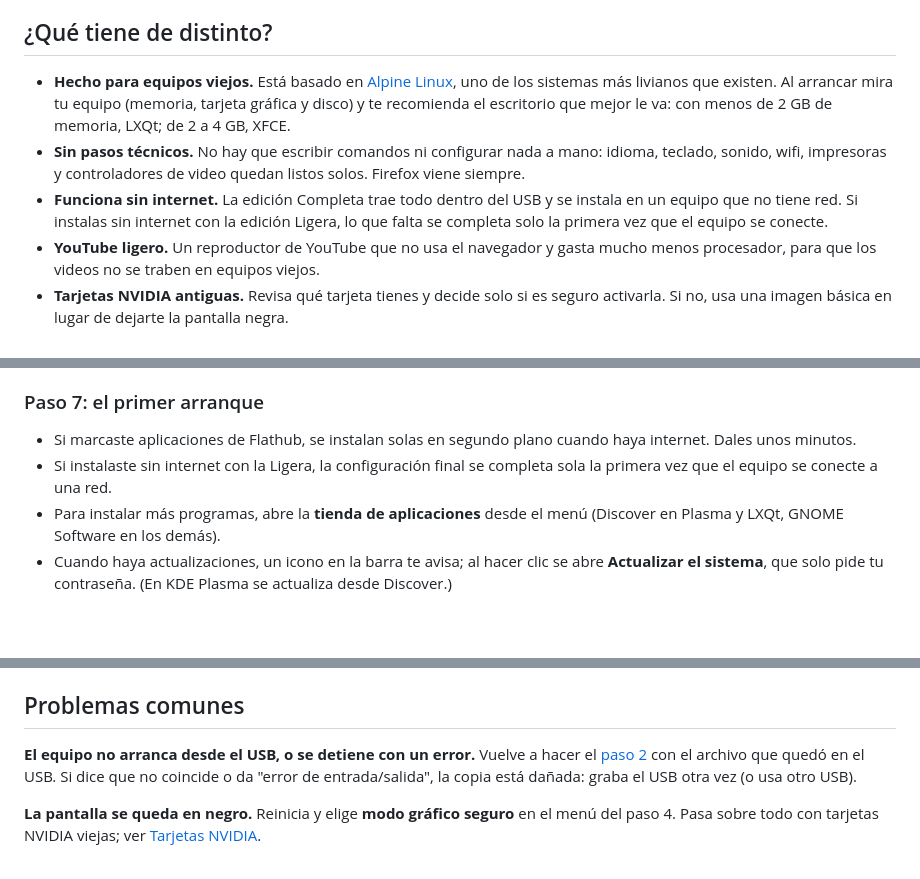
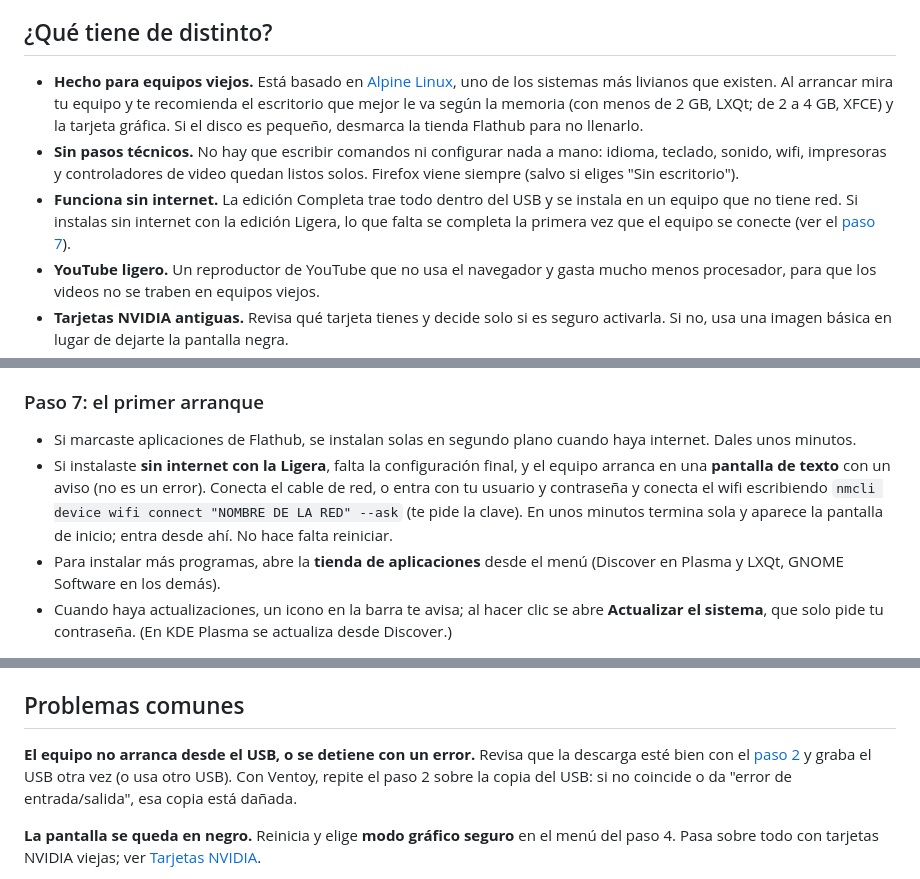
Before and after one commit to Entropio1984/lazaro-linux, a Markdown page: README.md, 3 parts joined by grey strips. Rendered like a GitHub page; blank space fills up the shorter version.

```diff
--- a/README.md
+++ b/README.md
@@ -16,16 +16,18 @@ imprimir.
 
 - **Hecho para equipos viejos.** Está basado en
   [Alpine Linux](https://alpinelinux.org), uno de los sistemas más
-  livianos que existen. Al arrancar mira tu equipo (memoria, tarjeta
-  gráfica y disco) y te recomienda el escritorio que mejor le va: con
-  menos de 2 GB de memoria, LXQt; de 2 a 4 GB, XFCE.
+  livianos que existen. Al arrancar mira tu equipo y te recomienda el
+  escritorio que mejor le va según la memoria (con menos de 2 GB, LXQt;
+  de 2 a 4 GB, XFCE) y la tarjeta gráfica. Si el disco es pequeño,
+  desmarca la tienda Flathub para no llenarlo.
 - **Sin pasos técnicos.** No hay que escribir comandos ni configurar nada
   a mano: idioma, teclado, sonido, wifi, impresoras y controladores de
-  video quedan listos solos. Firefox viene siempre.
+  video quedan listos solos. Firefox viene siempre (salvo si eliges
+  "Sin escritorio").
 - **Funciona sin internet.** La edición Completa trae todo dentro del USB
   y se instala en un equipo que no tiene red. Si instalas sin internet
-  con la edición Ligera, lo que falta se completa solo la primera vez que
-  el equipo se conecte.
+  con la edición Ligera, lo que falta se completa la primera vez que el
+  equipo se conecte (ver el [paso 7](#paso-7-el-primer-arranque)).
 - **YouTube ligero.** Un reproductor de YouTube que no usa el navegador y
   gasta mucho menos procesador, para que los videos no se traben en
   equipos viejos.
@@ -191,8 +195,13 @@ Al terminar, reinicia y saca el USB.
 
 - Si marcaste aplicaciones de Flathub, se instalan solas en segundo plano
   cuando haya internet. Dales unos minutos.
-- Si instalaste sin internet con la Ligera, la configuración final se
-  completa sola la primera vez que el equipo se conecte a una red.
+- Si instalaste **sin internet con la Ligera**, falta la configuración
+  final, y el equipo arranca en una **pantalla de texto** con un aviso
+  (no es un error). Conecta el cable de red, o entra con tu usuario y
+  contraseña y conecta el wifi escribiendo
+  `nmcli device wifi connect "NOMBRE DE LA RED" --ask` (te pide la
+  clave). En unos minutos termina sola y aparece la pantalla de inicio;
+  entra desde ahí. No hace falta reiniciar.
 - Para instalar más programas, abre la **tienda de aplicaciones** desde
   el menú (Discover en Plasma y LXQt, GNOME Software en los demás).
 - Cuando haya actualizaciones, un icono en la barra te avisa; al hacer
@@ -219,10 +228,11 @@ Detalles: sección "YouTube ligero" del
 ## Problemas comunes
 
 **El equipo no arranca desde el USB, o se detiene con un error.**
-Vuelve a hacer el [paso 2](#paso-2-comprobar-que-la-descarga-llegó-entera-recomendado)
-con el archivo que quedó en el USB. Si dice que no coincide o da "error
-de entrada/salida", la copia está dañada: graba el USB otra vez (o usa
-otro USB).
+Revisa que la descarga esté bien con el
+[paso 2](#paso-2-comprobar-que-la-descarga-llegó-entera-recomendado) y
+graba el USB otra vez (o usa otro USB). Con Ventoy, repite el paso 2
+sobre la copia del USB: si no coincide o da "error de entrada/salida",
+esa copia está dañada.
 
 **La pantalla se queda en negro.** Reinicia y elige **modo gráfico
 seguro** en el menú del paso 4. Pasa sobre todo con tarjetas NVIDIA
```
Also changed, not shown: other parts of README.md (+14 -8 lines).
